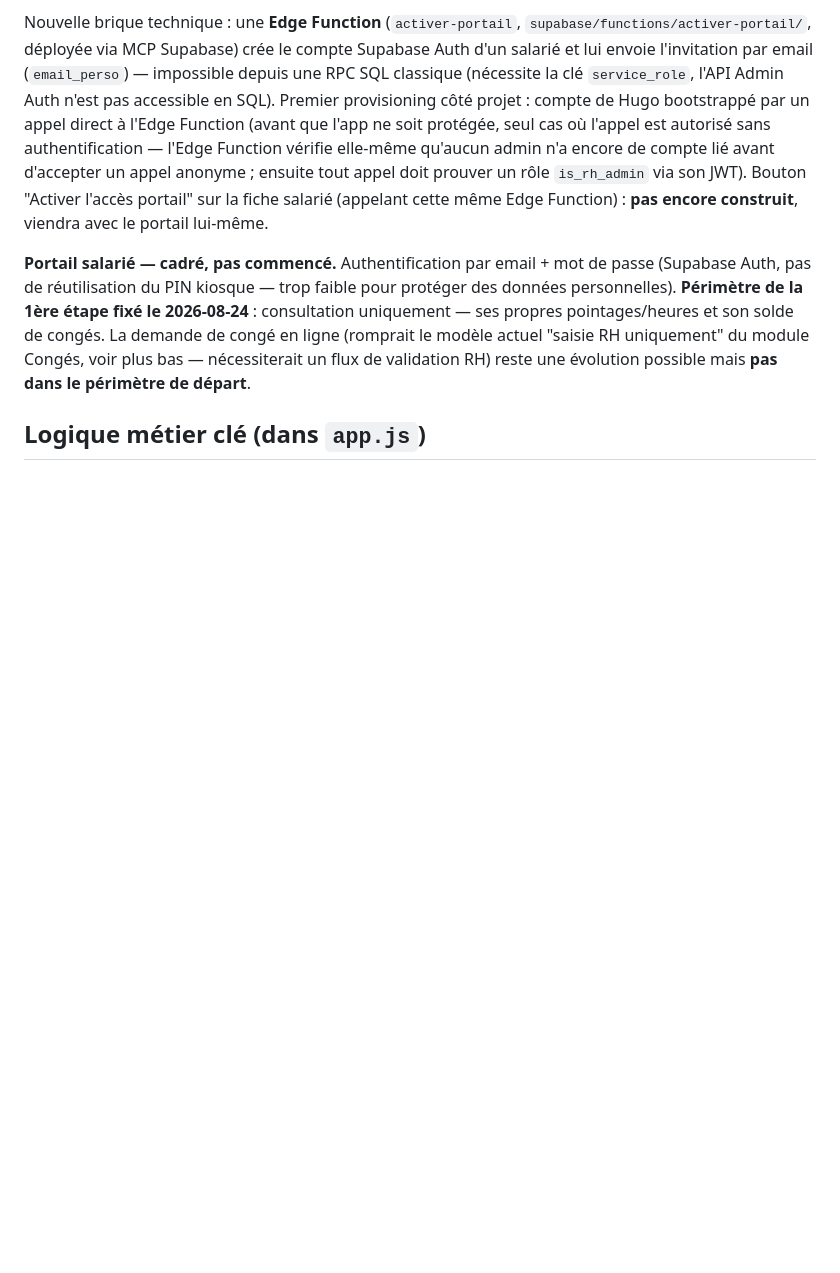
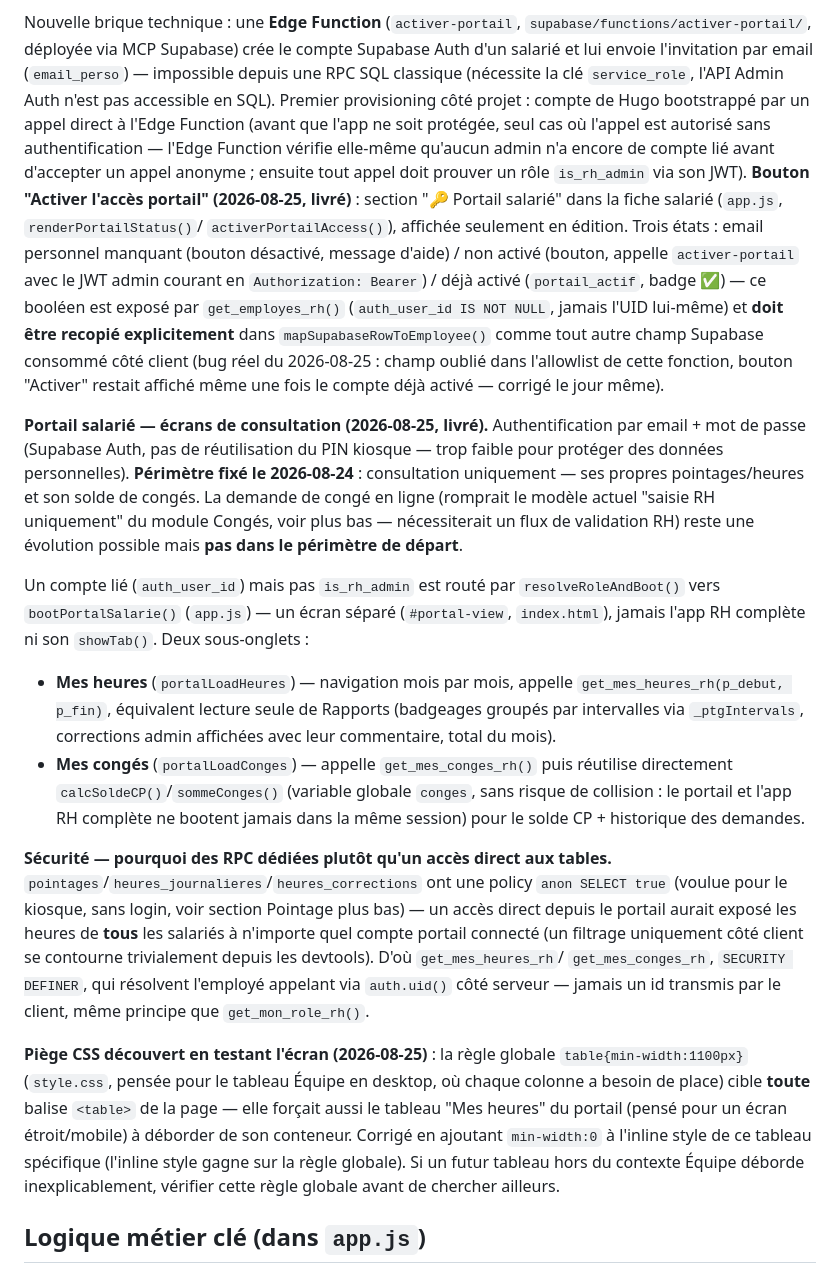
Before and after one commit to hugmsg/rh-metal, a Markdown page: CLAUDE.md, the part around the change. Drawn GitHub-style; blank space fills up the shorter version.

Commit message:
docs: documente le portail salarié (bouton activation + écrans consultation)

```diff
--- a/CLAUDE.md
+++ b/CLAUDE.md
@@ -265,18 +265,63 @@ provisioning côté projet : compte de Hugo bootstrappé par un appel direct
 est autorisé sans authentification — l'Edge Function vérifie elle-même
 qu'aucun admin n'a encore de compte lié avant d'accepter un appel anonyme ;
 ensuite tout appel doit prouver un rôle `is_rh_admin` via son JWT).
-Bouton "Activer l'accès portail" sur la fiche salarié (appelant cette même
-Edge Function) : **pas encore construit**, viendra avec le portail
-lui-même.
+**Bouton "Activer l'accès portail" (2026-08-25, livré)** : section "🔑
+Portail salarié" dans la fiche salarié (`app.js`, `renderPortailStatus()`/
+`activerPortailAccess()`), affichée seulement en édition. Trois états :
+email personnel manquant (bouton désactivé, message d'aide) / non activé
+(bouton, appelle `activer-portail` avec le JWT admin courant en
+`Authorization: Bearer`) / déjà activé (`portail_actif`, badge ✅) — ce
+booléen est exposé par `get_employes_rh()` (`auth_user_id IS NOT NULL`,
+jamais l'UID lui-même) et **doit être recopié explicitement** dans
+`mapSupabaseRowToEmployee()` comme tout autre champ Supabase consommé
+côté client (bug réel du 2026-08-25 : champ oublié dans l'allowlist de
+cette fonction, bouton "Activer" restait affiché même une fois le compte
+déjà activé — corrigé le jour même).
 
-**Portail salarié — cadré, pas commencé.** Authentification par email +
-mot de passe (Supabase Auth, pas de réutilisation du PIN kiosque — trop
-faible pour protéger des données personnelles). **Périmètre de la 1ère
-étape fixé le 2026-08-24** : consultation uniquement — ses propres
-pointages/heures et son solde de congés. La demande de congé en ligne
-(romprait le modèle actuel "saisie RH uniquement" du module Congés, voir
-plus bas — nécessiterait un flux de validation RH) reste une évolution
-possible mais **pas dans le périmètre de départ**.
+**Portail salarié — écrans de consultation (2026-08-25, livré).**
+Authentification par email + mot de passe (Supabase Auth, pas de
+réutilisation du PIN kiosque — trop faible pour protéger des données
+personnelles). **Périmètre fixé le 2026-08-24** : consultation
+uniquement — ses propres pointages/heures et son solde de congés. La
+demande de congé en ligne (romprait le modèle actuel "saisie RH
+uniquement" du module Congés, voir plus bas — nécessiterait un flux de
+validation RH) reste une évolution possible mais **pas dans le périmètre
+de départ**.
+
+Un compte lié (`auth_user_id`) mais pas `is_rh_admin` est routé par
+`resolveRoleAndBoot()` vers `bootPortalSalarie()` (`app.js`) — un écran
+séparé (`#portal-view`, `index.html`), jamais l'app RH complète ni son
+`showTab()`. Deux sous-onglets :
+- **Mes heures** (`portalLoadHeures`) — navigation mois par mois, appelle
+  `get_mes_heures_rh(p_debut, p_fin)`, équivalent lecture seule de
+  Rapports (badgeages groupés par intervalles via `_ptgIntervals`,
+  corrections admin affichées avec leur commentaire, total du mois).
+- **Mes congés** (`portalLoadConges`) — appelle `get_mes_conges_rh()` puis
+  réutilise directement `calcSoldeCP()`/`sommeConges()` (variable globale
+  `conges`, sans risque de collision : le portail et l'app RH complète ne
+  bootent jamais dans la même session) pour le solde CP + historique des
+  demandes.
+
+**Sécurité — pourquoi des RPC dédiées plutôt qu'un accès direct aux
+tables.** `pointages`/`heures_journalieres`/`heures_corrections` ont une
+policy `anon SELECT true` (voulue pour le kiosque, sans login, voir
+section Pointage plus bas) — un accès direct depuis le portail aurait
+exposé les heures de **tous** les salariés à n'importe quel compte
+portail connecté (un filtrage uniquement côté client se contourne
+trivialement depuis les devtools). D'où `get_mes_heures_rh`/
+`get_mes_conges_rh`, `SECURITY DEFINER`, qui résolvent l'employé appelant
+via `auth.uid()` côté serveur — jamais un id transmis par le client, même
+principe que `get_mon_role_rh()`.
+
+**Piège CSS découvert en testant l'écran (2026-08-25)** : la règle
+globale `table{min-width:1100px}` (`style.css`, pensée pour le tableau
+Équipe en desktop, où chaque colonne a besoin de place) cible **toute**
+balise `<table>` de la page — elle forçait aussi le tableau "Mes heures"
+du portail (pensé pour un écran étroit/mobile) à déborder de son
+conteneur. Corrigé en ajoutant `min-width:0` à l'inline style de ce
+tableau spécifique (l'inline style gagne sur la règle globale). Si un
+futur tableau hors du contexte Équipe déborde inexplicablement, vérifier
+cette règle globale avant de chercher ailleurs.
 
 ## Logique métier clé (dans `app.js`)
 
```
